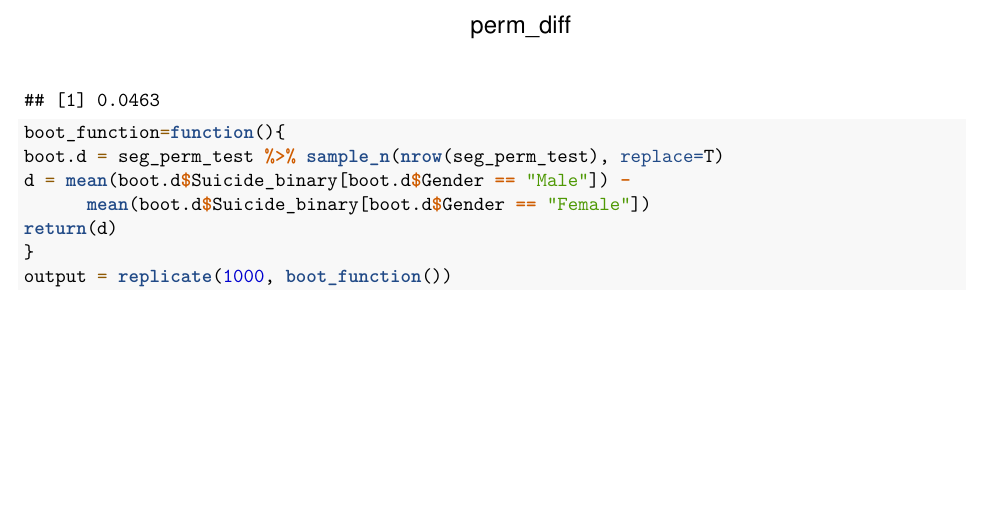
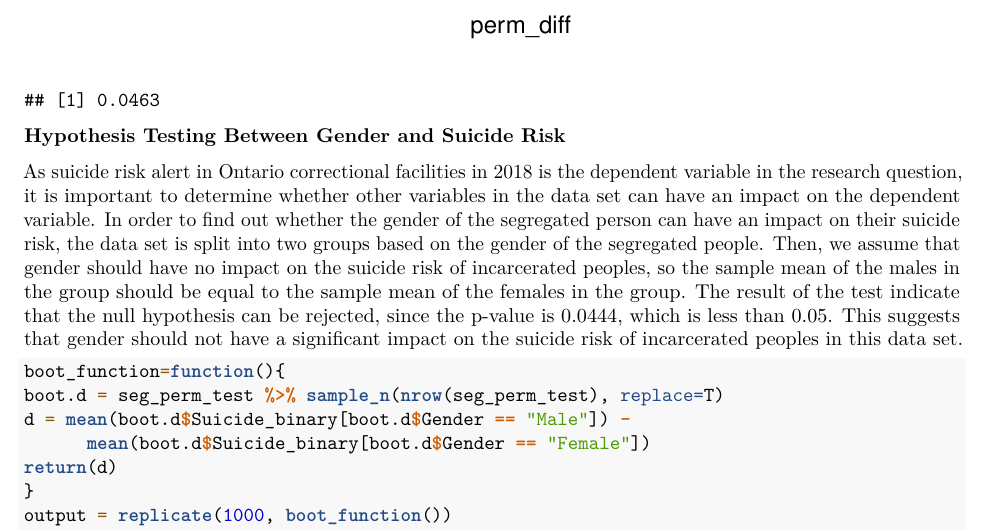
Before and after one commit to Alextuan2612/Stat_final_project, an R Markdown document (Introduction.Rmd): part of page 4 of 5, cut so that both start at the same text, the shorter picture padded with empty space. Rendered offline with R 4.5, knitr and Pandoc, then LaTeX, with nearby package versions.

Commit message:
guwiefauwge

````diff
--- a/Introduction.Rmd
+++ b/Introduction.Rmd
@@ -128,6 +128,10 @@ abline(v=obs.diff,lwd=2,col="blue")
 mean(abs(perm_diff) > abs(obs.diff))
 ```
 
+**Hypothesis Testing Between Gender and Suicide Risk**
+
+As suicide risk alert in Ontario correctional facilities in 2018 is the dependent variable in the research question, it is important to determine whether other variables in the data set can have an impact on the dependent variable. In order to find out whether the gender of the segregated person can have an impact on their suicide risk, the data set is split into two groups based on the gender of the segregated people. Then, we assume that gender should have no impact on the suicide risk of incarcerated peoples, so the sample mean of the males in the group should be equal to the sample mean of the females in the group. The result of the test indicate that the null hypothesis can be rejected, since the p-value is 0.0444, which is less than 0.05. This suggests that gender should not have a significant impact on the suicide risk of incarcerated peoples in this data set.
+
 ```{r}
 
 boot_function=function(){
````
